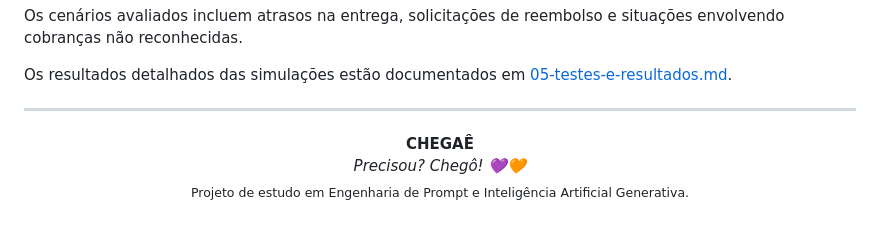
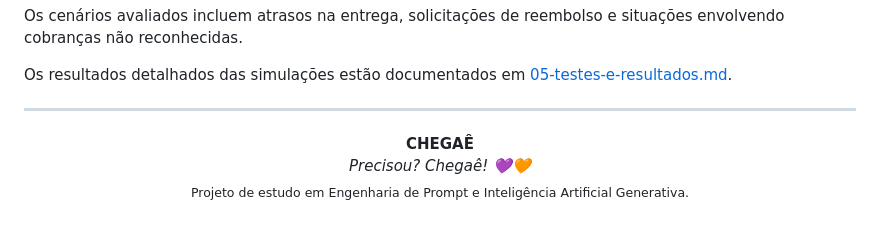
Before and after one commit to LidianeSouza/chegae-ai-customer-support, a Markdown page: prompts/agente-atendimento-chegae.md, the part around the change. Drawn GitHub-style.

```diff
--- a/prompts/agente-atendimento-chegae.md
+++ b/prompts/agente-atendimento-chegae.md
@@ -122,7 +122,7 @@ Os resultados detalhados das simulações estão documentados em [05-testes-e-re
 <p align="center">
   <strong>CHEGAÊ</strong>
   <br>
-  <em>Precisou? Chegô! 💜🧡</em>
+  <em>Precisou? Chegaê! 💜🧡</em>
   <br>
   <sub>Projeto de estudo em Engenharia de Prompt e Inteligência Artificial Generativa.</sub>
 </p>
```
Also changed, not shown: README.md (+2 -2 lines), assets/logo/logo-chegae.png.
